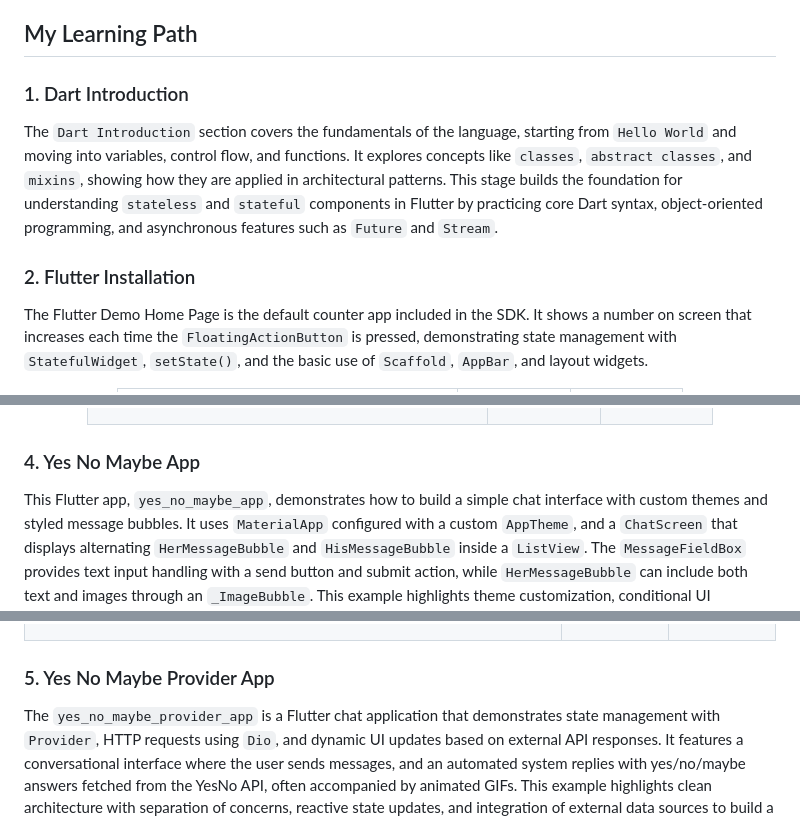
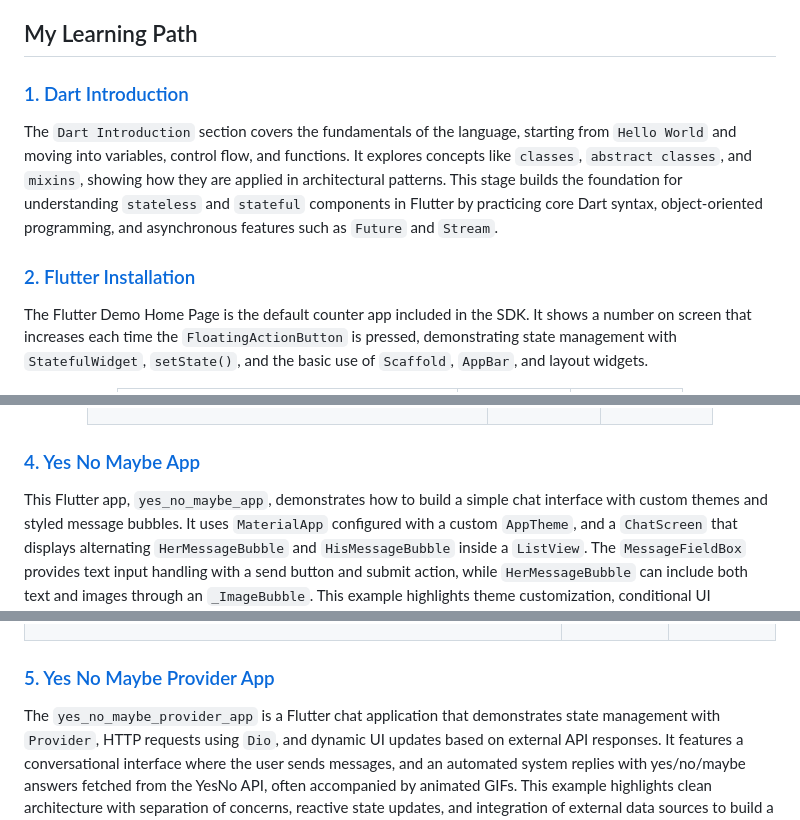
Before and after one commit to bluefeatherdev/curso-flutter-cero-a-experto, a Markdown page: README.md, 3 parts joined by grey strips. GitHub-like rendering.

Commit message:
Update section links in README.md

```diff
--- a/README.md
+++ b/README.md
@@ -12,11 +12,11 @@
 
 ## My Learning Path
 
-### 1. Dart Introduction
+### [1. Dart Introduction](./01-dart-introduction/)
 
 The `Dart Introduction` section covers the fundamentals of the language, starting from `Hello World` and moving into variables, control flow, and functions. It explores concepts like `classes`, `abstract classes`, and `mixins`, showing how they are applied in architectural patterns. This stage builds the foundation for understanding `stateless` and `stateful` components in Flutter by practicing core Dart syntax, object-oriented programming, and asynchronous features such as `Future` and `Stream`.
 
-### 2. Flutter Installation
+### [2. Flutter Installation](./02-flutter-installation/flutter_application)
 
 The Flutter Demo Home Page is the default counter app included in the SDK. It shows a number on screen that increases each time the `FloatingActionButton` is pressed, demonstrating state management with `StatefulWidget`, `setState()`, and the basic use of `Scaffold`, `AppBar`, and layout widgets.
 
@@ -90,7 +90,7 @@ This Flutter Counter App builds on the default demo by adding custom features. I
   </table>
 </div>
 
-### 4. Yes No Maybe App
+### [4. Yes No Maybe App](./04-yes-no-maybe-app/yes_no_maybe_app/)
 
 This Flutter app, `yes_no_maybe_app`, demonstrates how to build a simple chat interface with custom themes and styled message bubbles. It uses `MaterialApp` configured with a custom `AppTheme`, and a `ChatScreen` that displays alternating `HerMessageBubble` and `HisMessageBubble` inside a `ListView`. The `MessageFieldBox` provides text input handling with a send button and submit action, while `HerMessageBubble` can include both text and images through an `_ImageBubble`. This example highlights theme customization, conditional UI components, and the basics of building a personalized chat interface in Flutter.
 
@@ -128,7 +128,7 @@ This Flutter app, `yes_no_maybe_app`, demonstrates how to build a simple chat in
   </table>
 </div>
 
-### 5. Yes No Maybe Provider App
+### [5. Yes No Maybe Provider App](./05-yes-no-maybe-provider-app/yes_no_maybe_provider_app/)
 
 The `yes_no_maybe_provider_app` is a Flutter chat application that demonstrates state management with `Provider`, HTTP requests using `Dio`, and dynamic UI updates based on external API responses. It features a conversational interface where the user sends messages, and an automated system replies with yes/no/maybe answers fetched from the YesNo API, often accompanied by animated GIFs. This example highlights clean architecture with separation of concerns, reactive state updates, and integration of external data sources to build a responsive and themed chat experience.
 
```
Also changed, not shown: other parts of README.md (+8 -8 lines).
